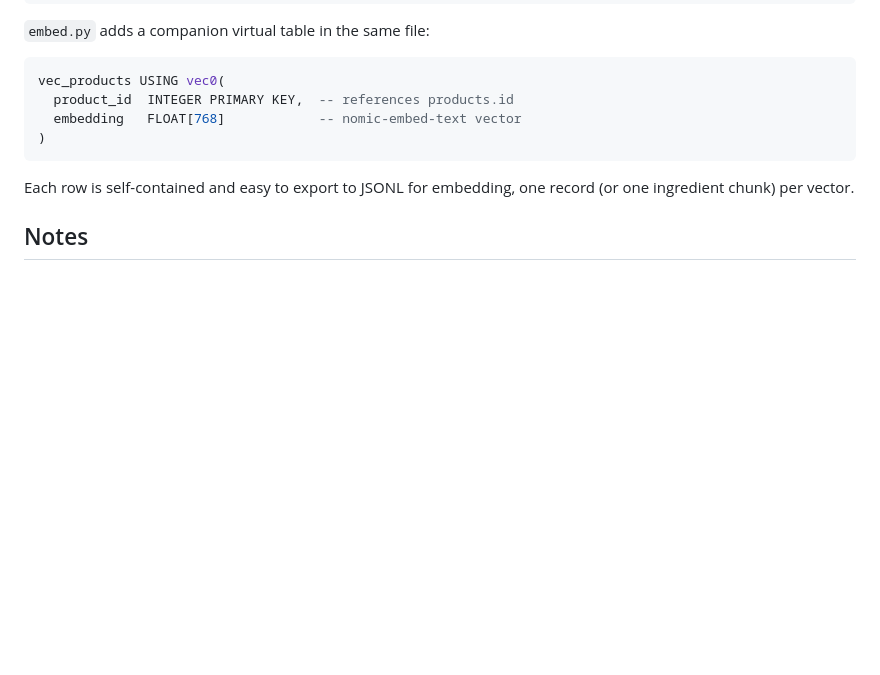
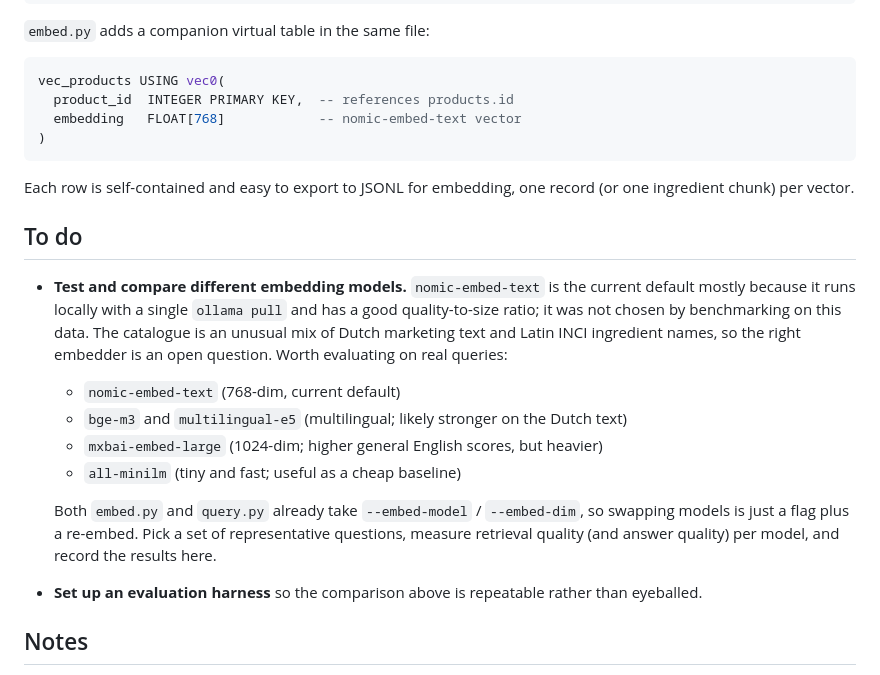
Before and after one commit to Furkan-rgb/kruidvat_RAG, a Markdown page: README.md, the part around the change. Rendered like a GitHub page; blank space fills up the shorter version.

Commit message:
docs: add To do section noting embedder comparison is open

```diff
--- a/README.md
+++ b/README.md
@@ -144,6 +144,17 @@ vec_products USING vec0(
 
 Each row is self-contained and easy to export to JSONL for embedding, one record (or one ingredient chunk) per vector.
 
+## To do
+
+- **Test and compare different embedding models.** `nomic-embed-text` is the current default mostly because it runs locally with a single `ollama pull` and has a good quality-to-size ratio; it was not chosen by benchmarking on this data. The catalogue is an unusual mix of Dutch marketing text and Latin INCI ingredient names, so the right embedder is an open question. Worth evaluating on real queries:
+  - `nomic-embed-text` (768-dim, current default)
+  - `bge-m3` and `multilingual-e5` (multilingual; likely stronger on the Dutch text)
+  - `mxbai-embed-large` (1024-dim; higher general English scores, but heavier)
+  - `all-minilm` (tiny and fast; useful as a cheap baseline)
+
+  Both `embed.py` and `query.py` already take `--embed-model` / `--embed-dim`, so swapping models is just a flag plus a re-embed. Pick a set of representative questions, measure retrieval quality (and answer quality) per model, and record the results here.
+- **Set up an evaluation harness** so the comparison above is repeatable rather than eyeballed.
+
 ## Notes
 
 This is a personal project built to explore robust, LLM-assisted data extraction from real-world e-commerce pages. Please scrape responsibly and in line with the target site's terms of service.
```
